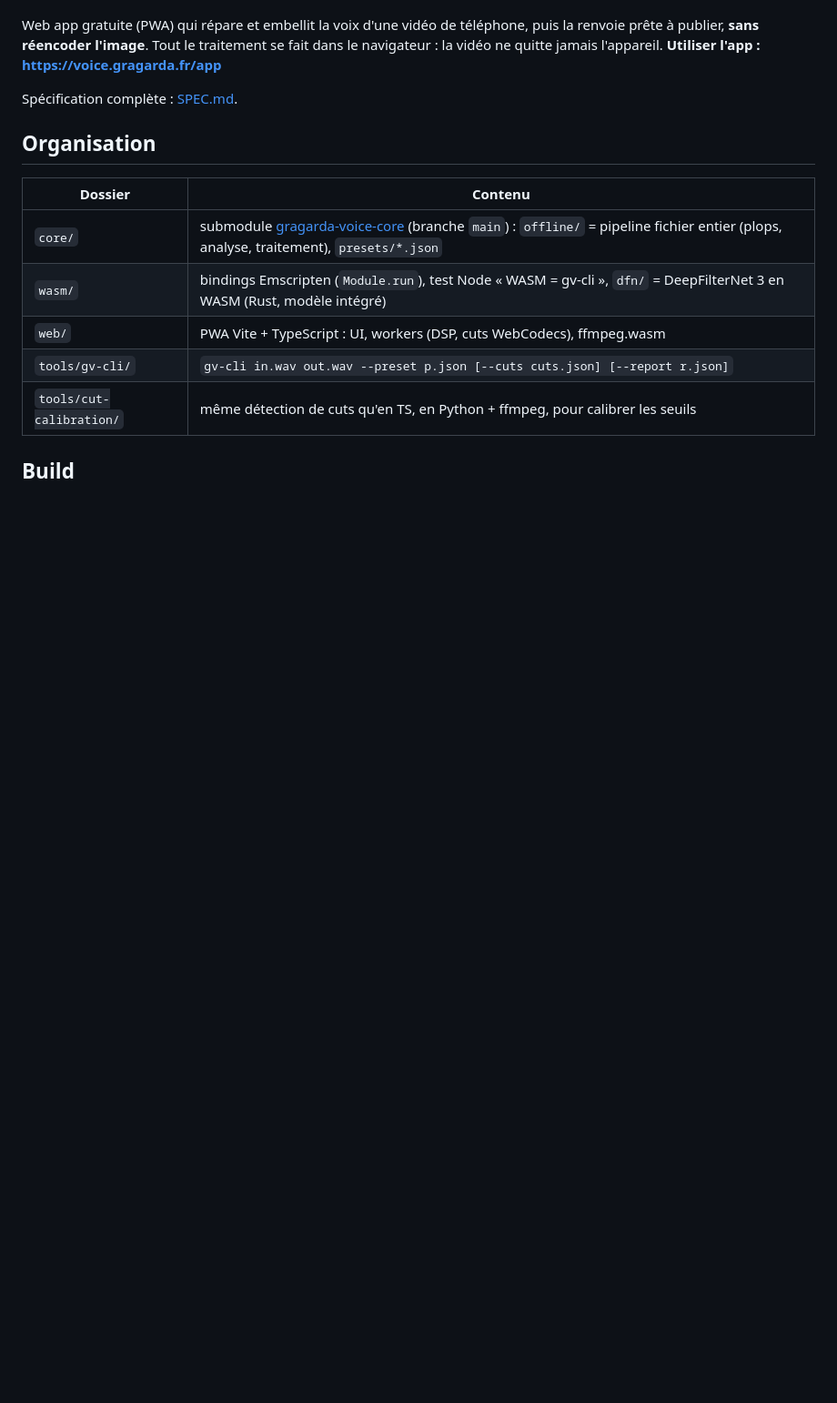
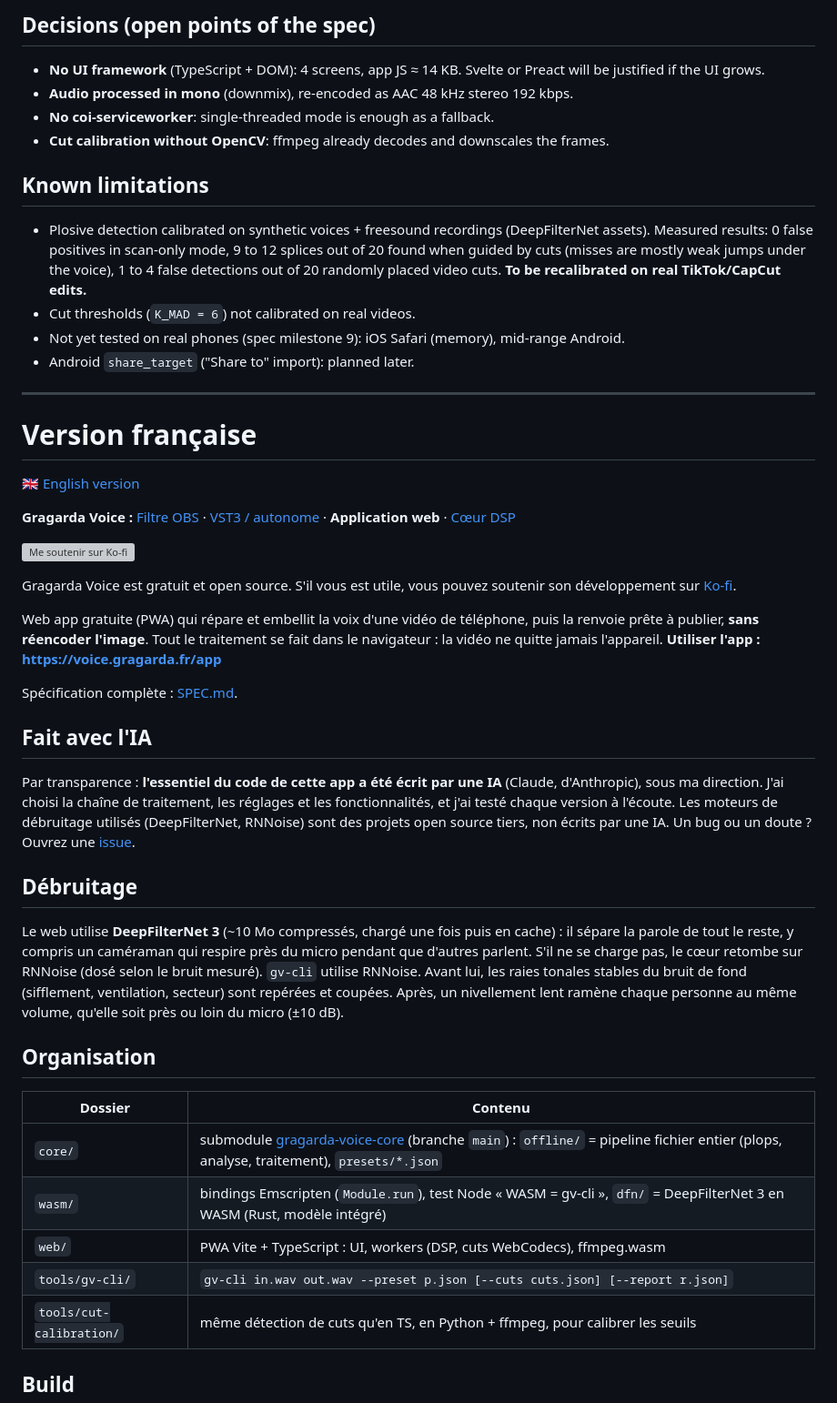
Before and after one commit to Gragarda/gragarda-voice-web, a Markdown page: README.md, the part around one of its changes. Shown at 91% size. Drawn GitHub-style; blank space fills up the shorter version; grey boxes are pictures that could not be loaded.

Commit message:
README: English first, French below
Co-Authored-By: Claude Opus 5.5 <noreply@anthropic.com>

```diff
--- a/README.md
+++ b/README.md
@@ -4,9 +70,51 @@
+## Decisions (open points of the spec)
+
+- **No UI framework** (TypeScript + DOM): 4 screens, app JS ≈ 14 KB. Svelte or Preact will be justified if the UI grows.
+- **Audio processed in mono** (downmix), re-encoded as AAC 48 kHz stereo 192 kbps.
+- **No coi-serviceworker**: single-threaded mode is enough as a fallback.
+- **Cut calibration without OpenCV**: ffmpeg already decodes and downscales the frames.
+
+## Known limitations
+
+- Plosive detection calibrated on synthetic voices + freesound recordings (DeepFilterNet assets). Measured results:
+  0 false positives in scan-only mode, 9 to 12 splices out of 20 found when guided by cuts (misses are mostly weak
+  jumps under the voice), 1 to 4 false detections out of 20 randomly placed video cuts.
+  **To be recalibrated on real TikTok/CapCut edits.**
+- Cut thresholds (`K_MAD = 6`) not calibrated on real videos.
+- Not yet tested on real phones (spec milestone 9): iOS Safari (memory), mid-range Android.
+- Android `share_target` ("Share to" import): planned later.
+
+---
+
+# Version française
+
+🇬🇧 [English version](#gragarda-voice-web--fix-the-voice-of-your-phone-videos-in-the-browser)
+
+**Gragarda Voice :** [Filtre OBS](https://github.com/Gragarda/gragarda-voice) · [VST3 / autonome](https://github.com/Gragarda/gragarda-voice-vst) · **Application web** · [Cœur DSP](https://github.com/Gragarda/gragarda-voice-core)
+
+[![Me soutenir sur Ko-fi](https://ko-fi.com/img/githubbutton_sm.svg)](https://ko-fi.com/gragarda)
+
+Gragarda Voice est gratuit et open source. S'il vous est utile, vous pouvez soutenir son développement sur [Ko-fi](https://ko-fi.com/gragarda).
 
 Web app gratuite (PWA) qui répare et embellit la voix d'une vidéo de téléphone, puis la renvoie prête à publier,
 **sans réencoder l'image**. Tout le traitement se fait dans le navigateur : la vidéo ne quitte jamais l'appareil.
 **Utiliser l'app : https://voice.gragarda.fr/app**
 
 Spécification complète : [SPEC.md](SPEC.md).
+
+## Fait avec l'IA
+Par transparence : **l'essentiel du code de cette app a été écrit par une IA** (Claude, d'Anthropic), sous ma direction.
+J'ai choisi la chaîne de traitement, les réglages et les fonctionnalités, et j'ai testé chaque version à l'écoute.
+Les moteurs de débruitage utilisés (DeepFilterNet, RNNoise) sont des projets open source tiers, non écrits par une IA.
+Un bug ou un doute ? Ouvrez une [issue](../../issues).
+
+## Débruitage
+
+Le web utilise **DeepFilterNet 3** (~10 Mo compressés, chargé une fois puis en cache) : il sépare la parole de tout le
+reste, y compris un caméraman qui respire près du micro pendant que d'autres parlent. S'il ne se charge pas, le cœur
+retombe sur RNNoise (dosé selon le bruit mesuré). `gv-cli` utilise RNNoise.
+Avant lui, les raies tonales stables du bruit de fond (sifflement, ventilation, secteur) sont repérées et coupées.
+Après, un nivellement lent ramène chaque personne au même volume, qu'elle soit près ou loin du micro (±10 dB).
 
 ## Organisation
 
```
Also changed, not shown: other parts of README.md (+69 -22 lines).
